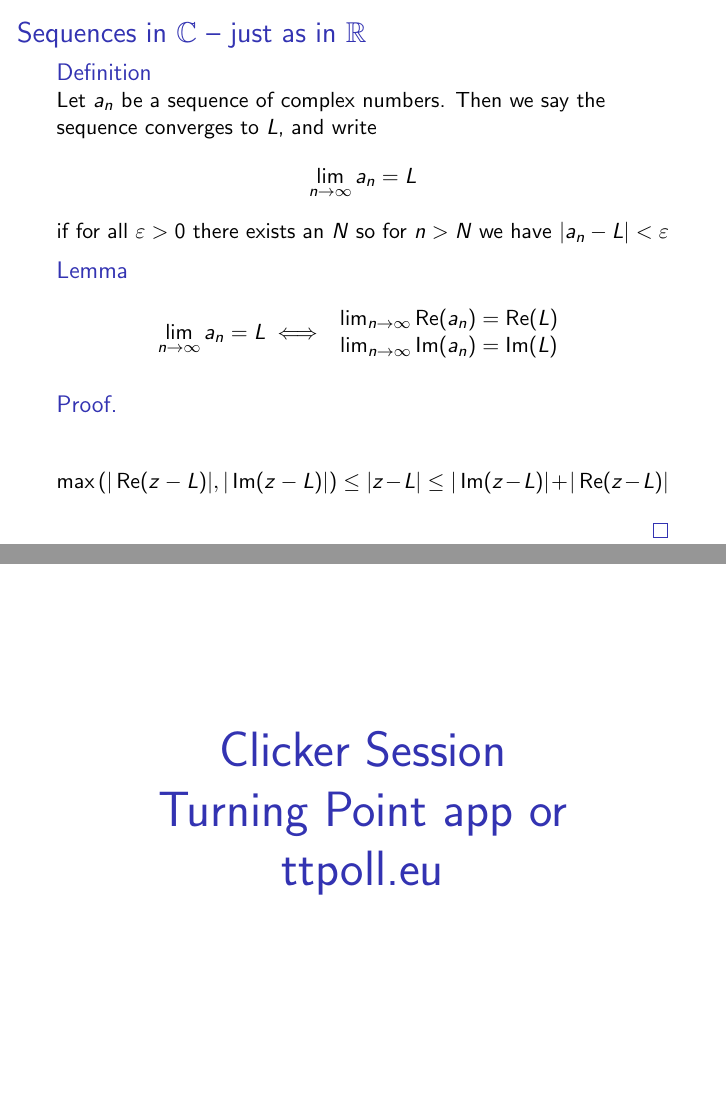
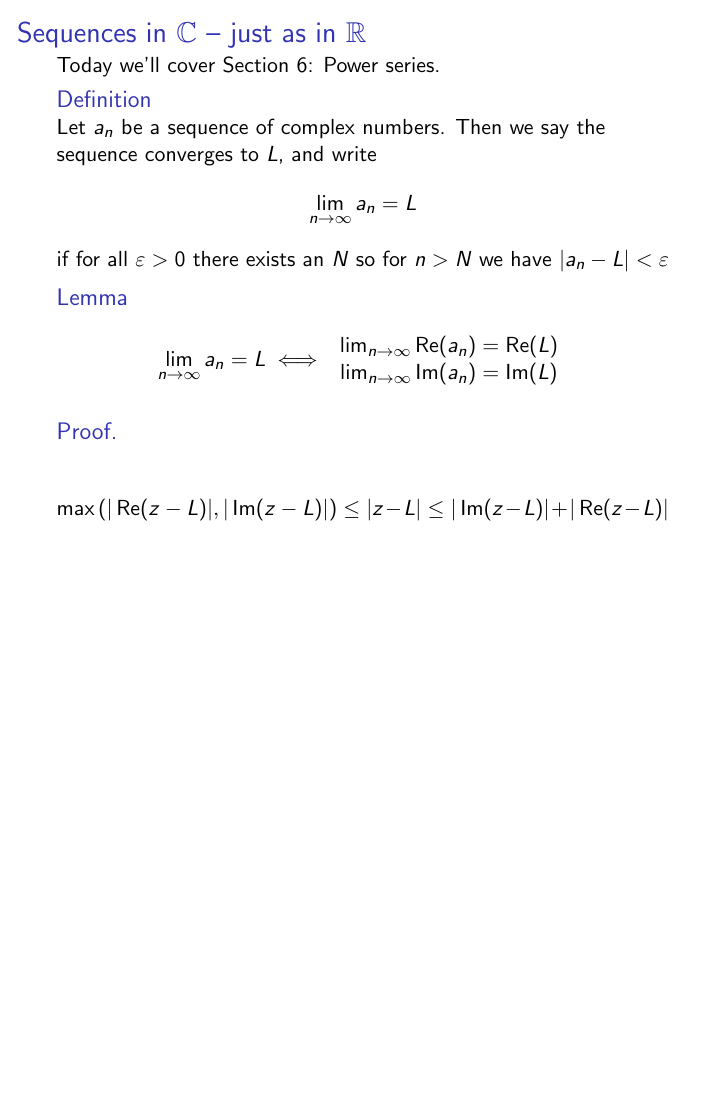
Before and after one commit to ptwiddle/MAS332-Complex-Analysis, LaTeX slides (Slides/Lecture8.tex): pages 2 and 7 of 9 before the commit and page 1 of 8 after it, the two joined at a grey line, the shorter picture padded with empty space. Compiled offline with pdfLaTeX.

Commit message:
Lecture 8, Lecture 7 meme

```diff
--- a/Slides/Lecture8.tex
+++ b/Slides/Lecture8.tex
@@ -15,13 +15,10 @@
 
 \begin{document}
 
-\begin{frame}{On Switching Orders}
-``There are three big assumptions, all valid in this course with our situation, but which are false in general.''
-\includegraphics[width=\textwidth,height=0.8\textheight,keepaspectratio]{UniformKermit.jpg}
-\end{frame}
+\begin{frame}{Sequences in $\C$ -- just as in $\R$}
+Today we'll cover Section 6: Power series.
 
-\begin{frame}{Sequences in $\C$ -- just as in $\R$}
-\begin{definition}
+  \begin{definition}
 Let $a_n$ be a sequence of complex numbers.  Then we say the sequence converges to $L$, and write $$\lim_{n\to\infty} a_n=L$$ if for all $\varepsilon>0$ there exists an $N$ so for $n>N$ we have $|a_n-L|<\varepsilon$
 \end{definition}
 \begin{lemma}
@@ -91,20 +88,10 @@ Idea: use comparison test to compare to geometric series
 \end{itemize}
 
 \end{frame}
-\begin{frame}
 
-\begin{center}
 
-\Huge
 
-\usebeamercolor[fg]{frametitle}
-Clicker Session \\
-Turning Point app or \\
-ttpoll.eu
 
-\end{center}
-
-\end{frame}
 \begin{frame}{Examples}
 Find the radius of convergence of the following functions.
 \begin{eqnarray}
```
Also changed, not shown: Slides/ConsequencesOfCR.tex (+5 -0 lines), Slides/ConsequencesOfCR.pdf, Slides/Lecture8.pdf, Slides/Lecture8Print.pdf, Slides/Lecture8.tex (9 more changed lines), 1 other file.
